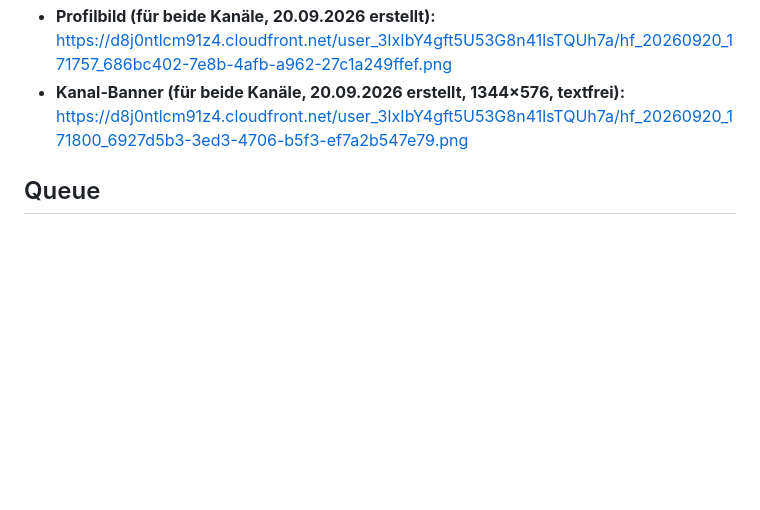
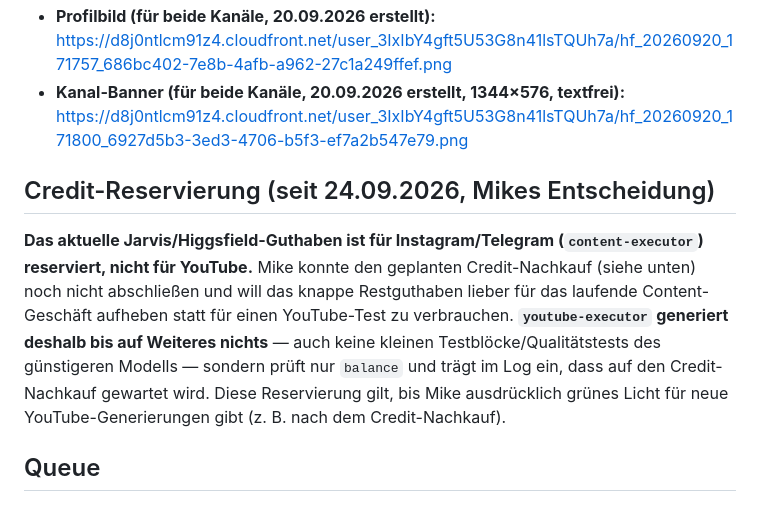
Before and after one commit to buehlermike46-boop/Zweites-Gehirn, a Markdown page: 03 Bereiche/YouTube Kinder-Kanäle/Video-Warteschlange.md, the part around the change. GitHub-like rendering; blank space fills up the shorter version.

```diff
--- a/03 Bereiche/YouTube Kinder-Kanäle/Video-Warteschlange.md
+++ b/03 Bereiche/YouTube Kinder-Kanäle/Video-Warteschlange.md
@@ -33,6 +33,10 @@ status: aktiv
 - Kanalname/Branding: siehe [[YouTube Kinder-Kanäle]] Bereichs-Übersicht.
 - **Profilbild (für beide Kanäle, 20.09.2026 erstellt):** https://d8j0ntlcm91z4.cloudfront.net/user_3IxIbY4gft5U53G8n41lsTQUh7a/hf_20260920_171757_686bc402-7e8b-4afb-a962-27c1a249ffef.png
 - **Kanal-Banner (für beide Kanäle, 20.09.2026 erstellt, 1344×576, textfrei):** https://d8j0ntlcm91z4.cloudfront.net/user_3IxIbY4gft5U53G8n41lsTQUh7a/hf_20260920_171800_6927d5b3-3ed3-4706-b5f3-ef7a2b547e79.png
+
+## Credit-Reservierung (seit 24.09.2026, Mikes Entscheidung)
+
+**Das aktuelle Jarvis/Higgsfield-Guthaben ist für Instagram/Telegram (`content-executor`) reserviert, nicht für YouTube.** Mike konnte den geplanten Credit-Nachkauf (siehe unten) noch nicht abschließen und will das knappe Restguthaben lieber für das laufende Content-Geschäft aufheben statt für einen YouTube-Test zu verbrauchen. **`youtube-executor` generiert deshalb bis auf Weiteres nichts** — auch keine kleinen Testblöcke/Qualitätstests des günstigeren Modells — sondern prüft nur `balance` und trägt im Log ein, dass auf den Credit-Nachkauf gewartet wird. Diese Reservierung gilt, bis Mike ausdrücklich grünes Licht für neue YouTube-Generierungen gibt (z. B. nach dem Credit-Nachkauf).
 
 ## Queue
 
```
Also changed, not shown: .claude/agents/youtube-executor.md (+4 -3 lines).
